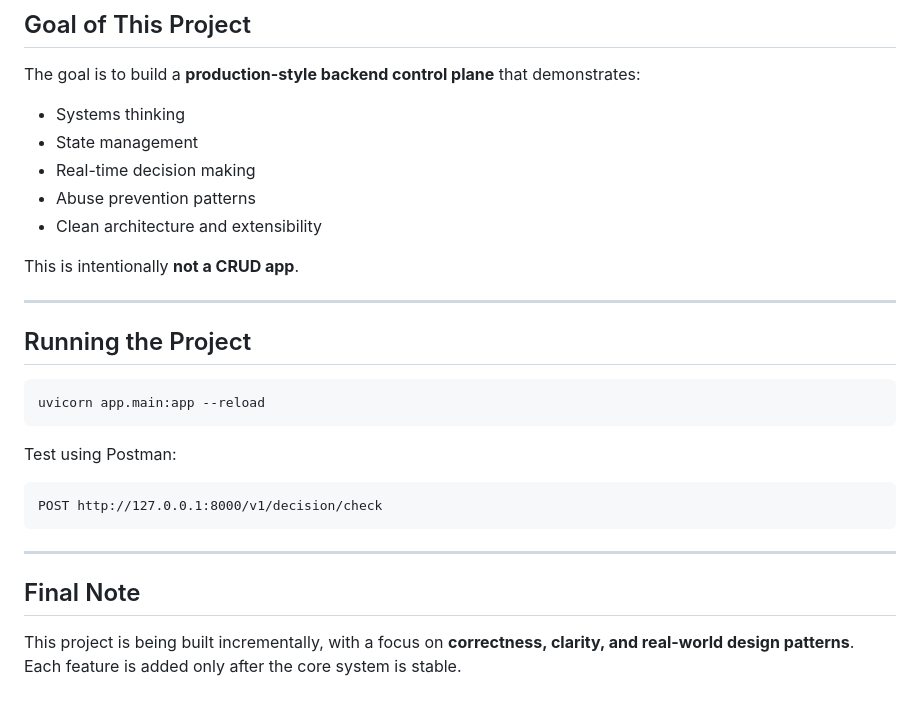
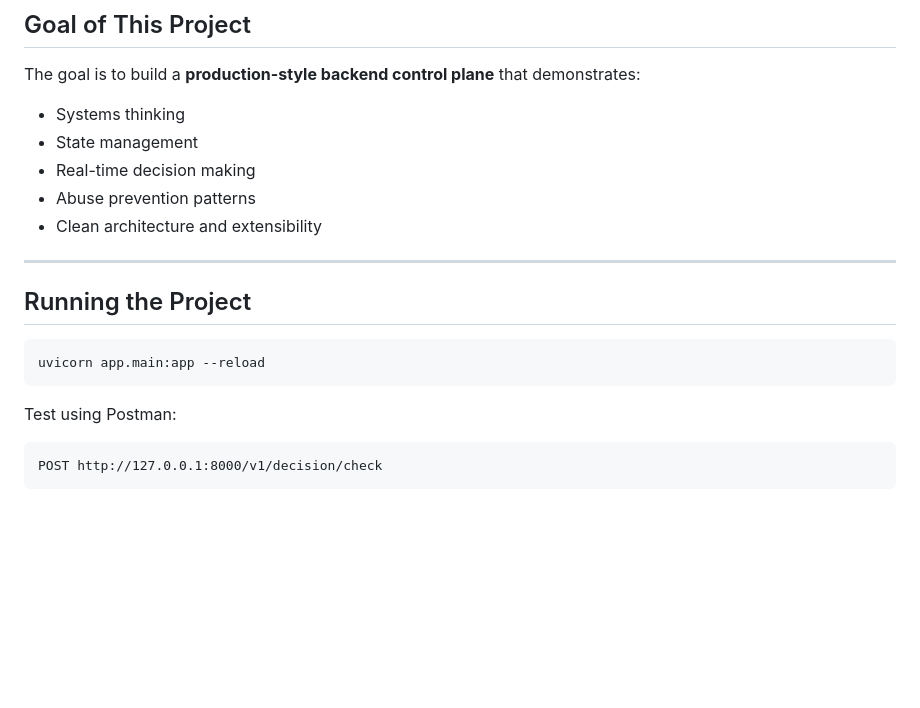
Before and after one commit to swarnaliiiiii/rate_limiter, a Markdown page: readme.md, the part around the change. Rendered like a GitHub page; blank space fills up the shorter version.

Commit message:
refactor: remove redundant notes and finalize project description in readme.md

````diff
--- a/readme.md
+++ b/readme.md
@@ -152,7 +152,6 @@ The goal is to build a **production-style backend control plane** that demonstra
 * Abuse prevention patterns
 * Clean architecture and extensibility
 
-This is intentionally **not a CRUD app**.
 
 ---
 
@@ -167,10 +166,3 @@ Test using Postman:
 ```
 POST http://127.0.0.1:8000/v1/decision/check
 ```
-
----
-
-## Final Note
-
-This project is being built incrementally, with a focus on **correctness, clarity, and real-world design patterns**.
-Each feature is added only after the core system is stable.
````
